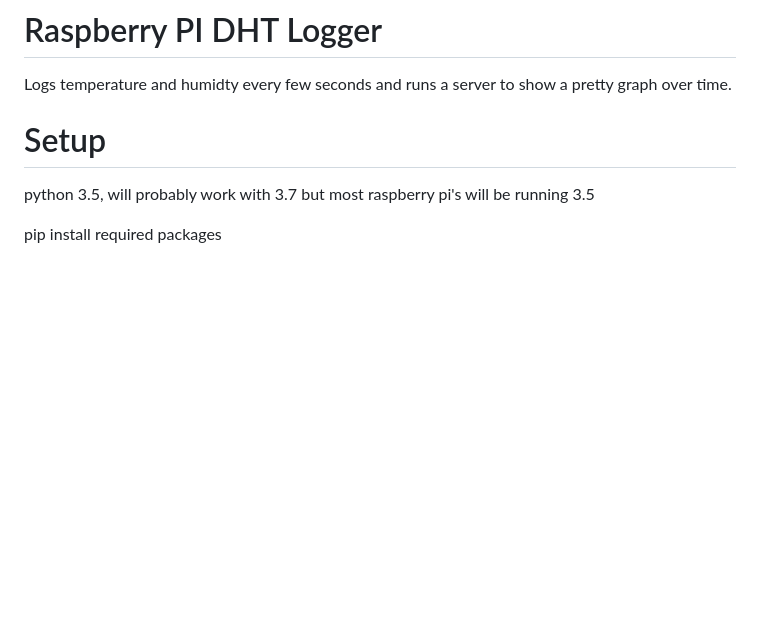
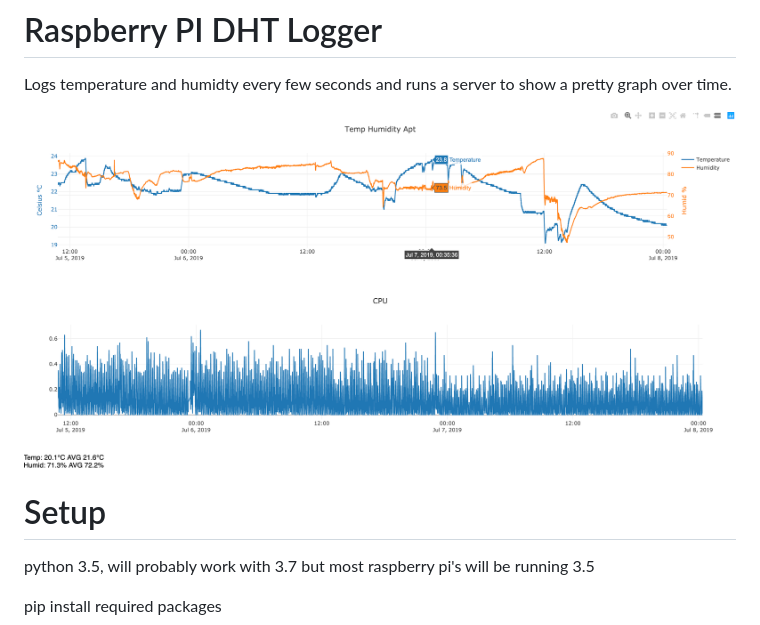
Before and after one commit to PathToLife/Raspberry-PI-DHT-Logger, a Markdown page: README.md, the part around the change. Drawn GitHub-style; pictures changed too: screenshots/webpage.png (added); blank space fills up the shorter version.

Commit message:
image add to readme

```diff
--- a/README.md
+++ b/README.md
@@ -1,6 +1,8 @@
 # Raspberry PI DHT Logger
 
 Logs temperature and humidty every few seconds and runs a server to show a pretty graph over time.
+
+![server-page-image](screenshots/webpage.png)
 
 # Setup
 
```
Also changed, not shown: 1 other file.
